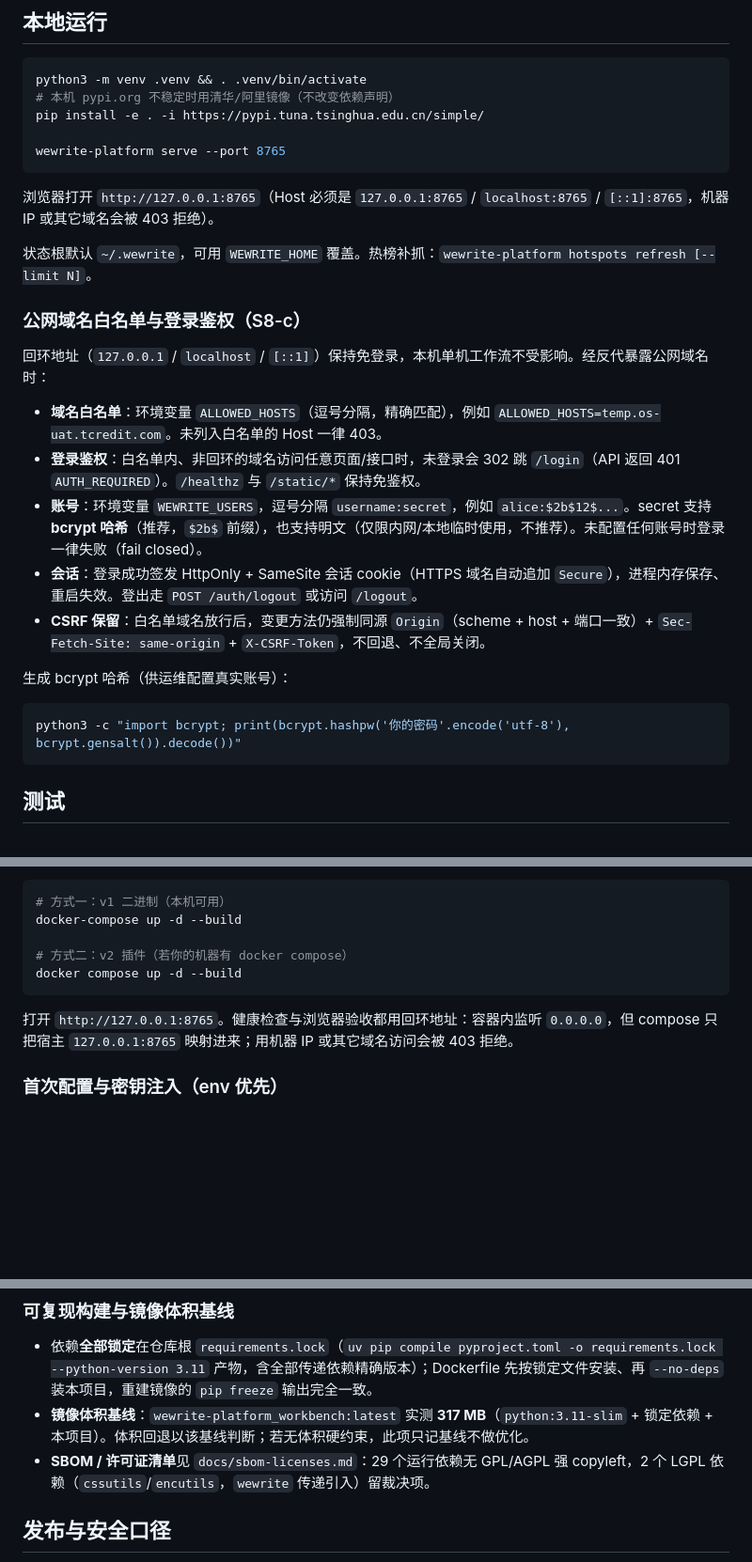
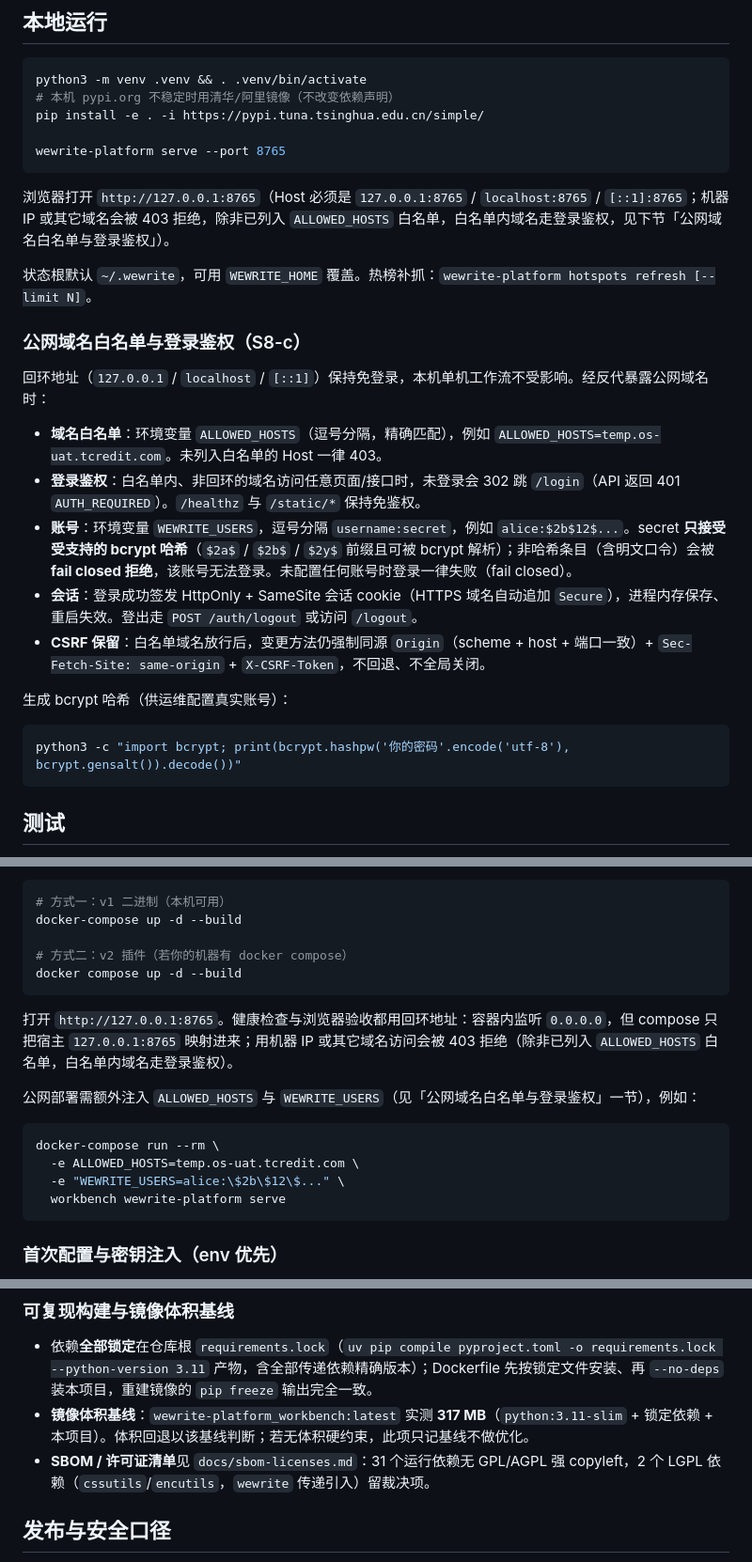
Before and after one commit to yujipeng/wewrite-platform, a Markdown page: README.md, 3 parts joined by grey strips. Shown at 94% size. Drawn GitHub-style; blank space fills up the shorter version.

Commit message:
docs: README 账号配置口径与实现对齐（仅 bcrypt 哈希，非哈希 fail closed）
Co-authored-by: multica-agent <github@multica.ai>

````diff
--- a/README.md
+++ b/README.md
@@ -26,7 +26,7 @@ pip install -e . -i https://pypi.tuna.tsinghua.edu.cn/simple/
 wewrite-platform serve --port 8765
 ```
 
-浏览器打开 `http://127.0.0.1:8765`（Host 必须是 `127.0.0.1:8765` / `localhost:8765` / `[::1]:8765`，机器 IP 或其它域名会被 403 拒绝）。
+浏览器打开 `http://127.0.0.1:8765`（Host 必须是 `127.0.0.1:8765` / `localhost:8765` / `[::1]:8765`；机器 IP 或其它域名会被 403 拒绝，除非已列入 `ALLOWED_HOSTS` 白名单，白名单内域名走登录鉴权，见下节「公网域名白名单与登录鉴权」）。
 
 状态根默认 `~/.wewrite`，可用 `WEWRITE_HOME` 覆盖。热榜补抓：`wewrite-platform hotspots refresh [--limit N]`。
 
@@ -36,7 +36,7 @@ wewrite-platform serve --port 8765
 
 - **域名白名单**：环境变量 `ALLOWED_HOSTS`（逗号分隔，精确匹配），例如 `ALLOWED_HOSTS=temp.os-uat.tcredit.com`。未列入白名单的 Host 一律 403。
 - **登录鉴权**：白名单内、非回环的域名访问任意页面/接口时，未登录会 302 跳 `/login`（API 返回 401 `AUTH_REQUIRED`）。`/healthz` 与 `/static/*` 保持免鉴权。
-- **账号**：环境变量 `WEWRITE_USERS`，逗号分隔 `username:secret`，例如 `alice:$2b$12$...`。secret 支持 **bcrypt 哈希**（推荐，`$2b$` 前缀），也支持明文（仅限内网/本地临时使用，不推荐）。未配置任何账号时登录一律失败（fail closed）。
+- **账号**：环境变量 `WEWRITE_USERS`，逗号分隔 `username:secret`，例如 `alice:$2b$12$...`。secret **只接受受支持的 bcrypt 哈希**（`$2a$` / `$2b$` / `$2y$` 前缀且可被 bcrypt 解析）；非哈希条目（含明文口令）会被 **fail closed 拒绝**，该账号无法登录。未配置任何账号时登录一律失败（fail closed）。
 - **会话**：登录成功签发 HttpOnly + SameSite 会话 cookie（HTTPS 域名自动追加 `Secure`），进程内存保存、重启失效。登出走 `POST /auth/logout` 或访问 `/logout`。
 - **CSRF 保留**：白名单域名放行后，变更方法仍强制同源 `Origin`（scheme + host + 端口一致）+ `Sec-Fetch-Site: same-origin` + `X-CSRF-Token`，不回退、不全局关闭。
 
@@ -45,8 +45,6 @@ wewrite-platform serve --port 8765
 ```bash
 python3 -c "import bcrypt; print(bcrypt.hashpw('你的密码'.encode('utf-8'), bcrypt.gensalt()).decode())"
 ```
-
-
 
 ## 测试
 
@@ -72,7 +70,16 @@ docker-compose up -d --build
 docker compose up -d --build
 ```
 
-打开 `http://127.0.0.1:8765`。健康检查与浏览器验收都用回环地址：容器内监听 `0.0.0.0`，但 compose 只把宿主 `127.0.0.1:8765` 映射进来；用机器 IP 或其它域名访问会被 403 拒绝。
+打开 `http://127.0.0.1:8765`。健康检查与浏览器验收都用回环地址：容器内监听 `0.0.0.0`，但 compose 只把宿主 `127.0.0.1:8765` 映射进来；用机器 IP 或其它域名访问会被 403 拒绝（除非已列入 `ALLOWED_HOSTS` 白名单，白名单内域名走登录鉴权）。
+
+公网部署需额外注入 `ALLOWED_HOSTS` 与 `WEWRITE_USERS`（见「公网域名白名单与登录鉴权」一节），例如：
+
+```bash
+docker-compose run --rm \
+  -e ALLOWED_HOSTS=temp.os-uat.tcredit.com \
+  -e "WEWRITE_USERS=alice:\$2b\$12\$..." \
+  workbench wewrite-platform serve
+```
 
 ### 首次配置与密钥注入（env 优先）
 
@@ -104,7 +111,7 @@ docker-compose run --rm -v wewrite_home:/data -v "$PWD":/backup alpine tar czf /
 
 - 依赖**全部锁定**在仓库根 `requirements.lock`（`uv pip compile pyproject.toml -o requirements.lock --python-version 3.11` 产物，含全部传递依赖精确版本）；Dockerfile 先按锁定文件安装、再 `--no-deps` 装本项目，重建镜像的 `pip freeze` 输出完全一致。
 - **镜像体积基线**：`wewrite-platform_workbench:latest` 实测 **317 MB**（`python:3.11-slim` + 锁定依赖 + 本项目）。体积回退以该基线判断；若无体积硬约束，此项只记基线不做优化。
-- **SBOM / 许可证清单**见 `docs/sbom-licenses.md`：29 个运行依赖无 GPL/AGPL 强 copyleft，2 个 LGPL 依赖（`cssutils`/`encutils`，`wewrite` 传递引入）留裁决项。
+- **SBOM / 许可证清单**见 `docs/sbom-licenses.md`：31 个运行依赖无 GPL/AGPL 强 copyleft，2 个 LGPL 依赖（`cssutils`/`encutils`，`wewrite` 传递引入）留裁决项。
 
 ## 发布与安全口径
 
````
